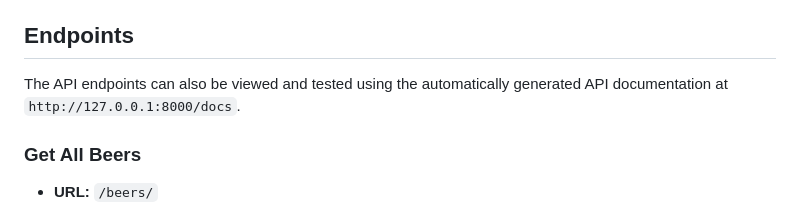
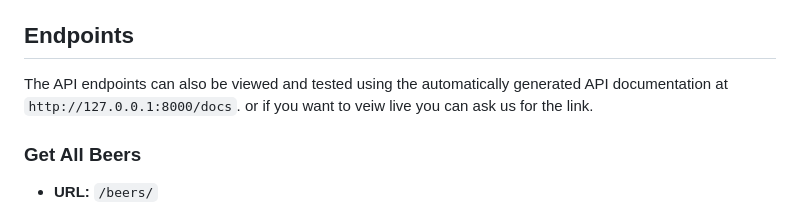
Before and after one commit to CNA-25/Cart_Service, a Markdown page: README.md, the part around the change. GitHub-like rendering.

```diff
--- a/README.md
+++ b/README.md
@@ -77,7 +77,7 @@ To run the FastAPI application locally, follow these steps:
 
 ## Endpoints
 
-The API endpoints can also be viewed and tested using the automatically generated API documentation at `http://127.0.0.1:8000/docs`.
+The API endpoints can also be viewed and tested using the automatically generated API documentation at `http://127.0.0.1:8000/docs`. or if you want to veiw live you can ask us for the link.
 
 ### Get All Beers
 
```
